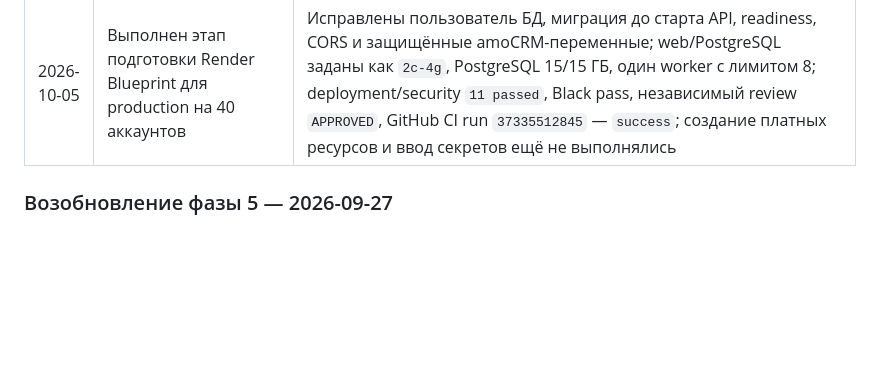
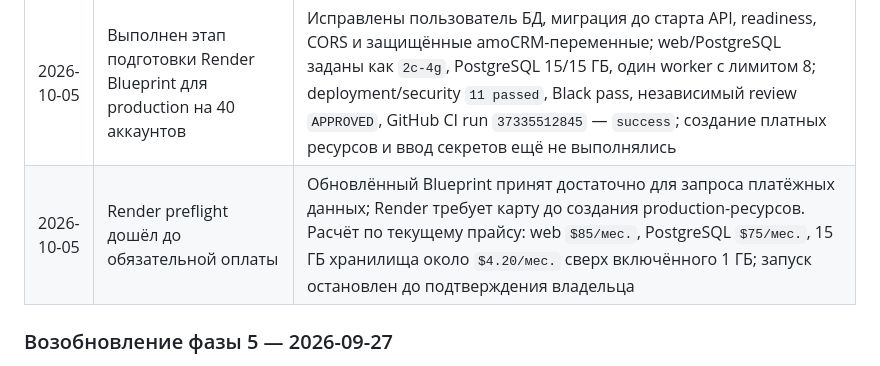
Before and after one commit to fraclearn-cmyk/timesheet-il-widget, a Markdown page: Plan.md, the part around the change. GitHub-like rendering; blank space fills up the shorter version.

Commit message:
docs: record Render billing gate [skip ci]

```diff
--- a/Plan.md
+++ b/Plan.md
@@ -606,6 +606,7 @@ flowchart TD
 | 2026-10-04 | GitHub release-candidate CI подтверждён | После исправления несохранённого Black-форматирования и добавления обязательных `widget/images/icon.png`/`logo.png` push run `37218960639` и PR run `37218963078` на `8b99846` завершились `success`; выполнены PostgreSQL 15, `014`, backend, Node, Playwright Chrome, package/ZIP, Compose config и Docker image build |
 | 2026-10-05 | Release evidence перенесён в checklist; `main` подтверждён | `origin/main` и release candidate `42ee0c1` совпадают; main CI run `37237646760` и Pages deployment завершились `success`; повторно собран и проверен ZIP из 25 файлов, SHA-256 `8c77407b0d5fedc3a0eea748a9c7fa05b349ed958cfb53c887158c45f3738ec0`; локальные/CI/40-account пункты отмечены, решение остаётся `NO-GO` |
 | 2026-10-05 | Выполнен этап подготовки Render Blueprint для production на 40 аккаунтов | Исправлены пользователь БД, миграция до старта API, readiness, CORS и защищённые amoCRM-переменные; web/PostgreSQL заданы как `2c-4g`, PostgreSQL 15/15 ГБ, один worker с лимитом 8; deployment/security `11 passed`, Black pass, независимый review `APPROVED`, GitHub CI run `37335512845` — `success`; создание платных ресурсов и ввод секретов ещё не выполнялись |
+| 2026-10-05 | Render preflight дошёл до обязательной оплаты | Обновлённый Blueprint принят достаточно для запроса платёжных данных; Render требует карту до создания production-ресурсов. Расчёт по текущему прайсу: web `$85/мес.`, PostgreSQL `$75/мес.`, 15 ГБ хранилища около `$4.20/мес.` сверх включённого 1 ГБ; запуск остановлен до подтверждения владельца |
 
 ### Возобновление фазы 5 — 2026-09-27
 
```
